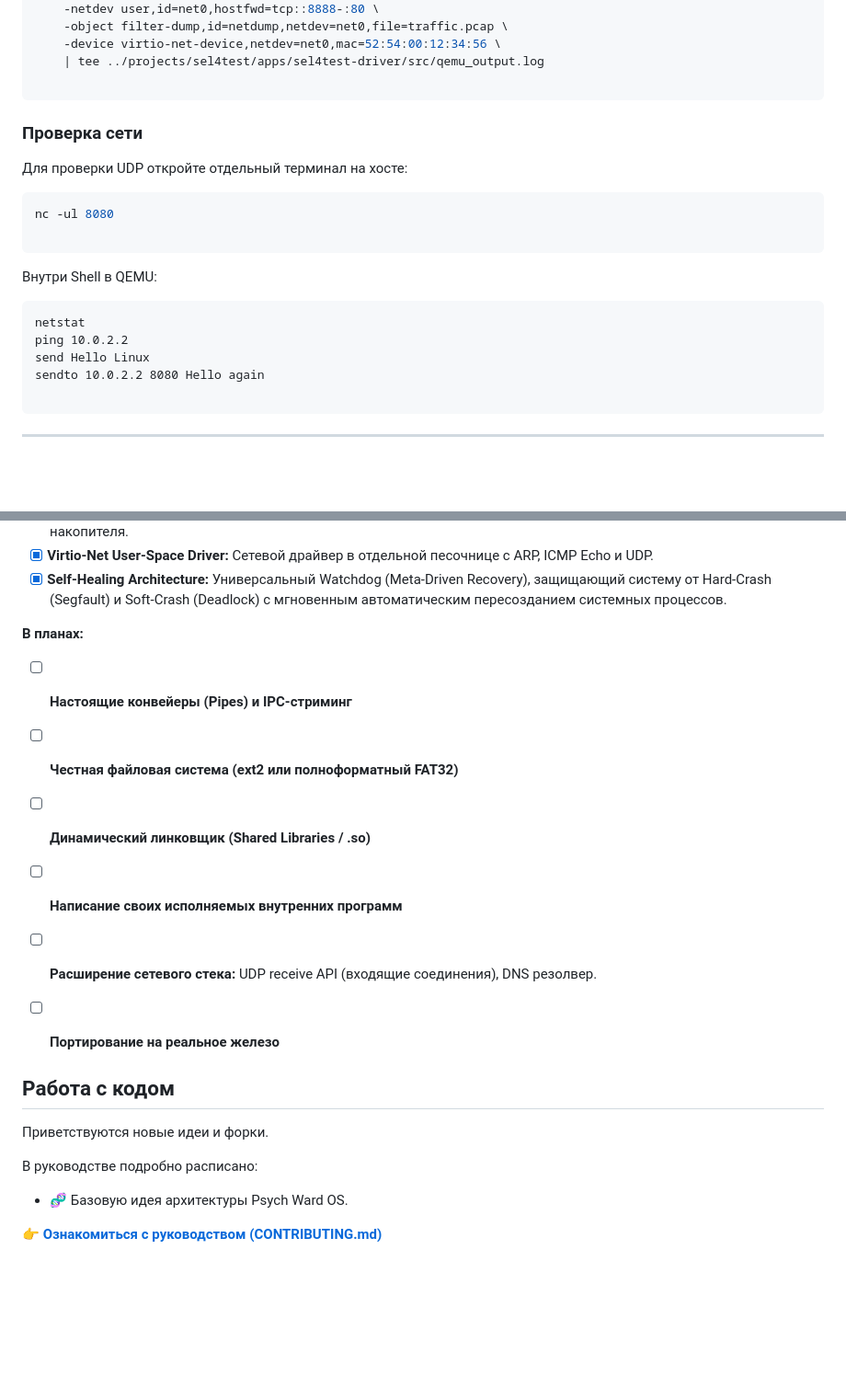
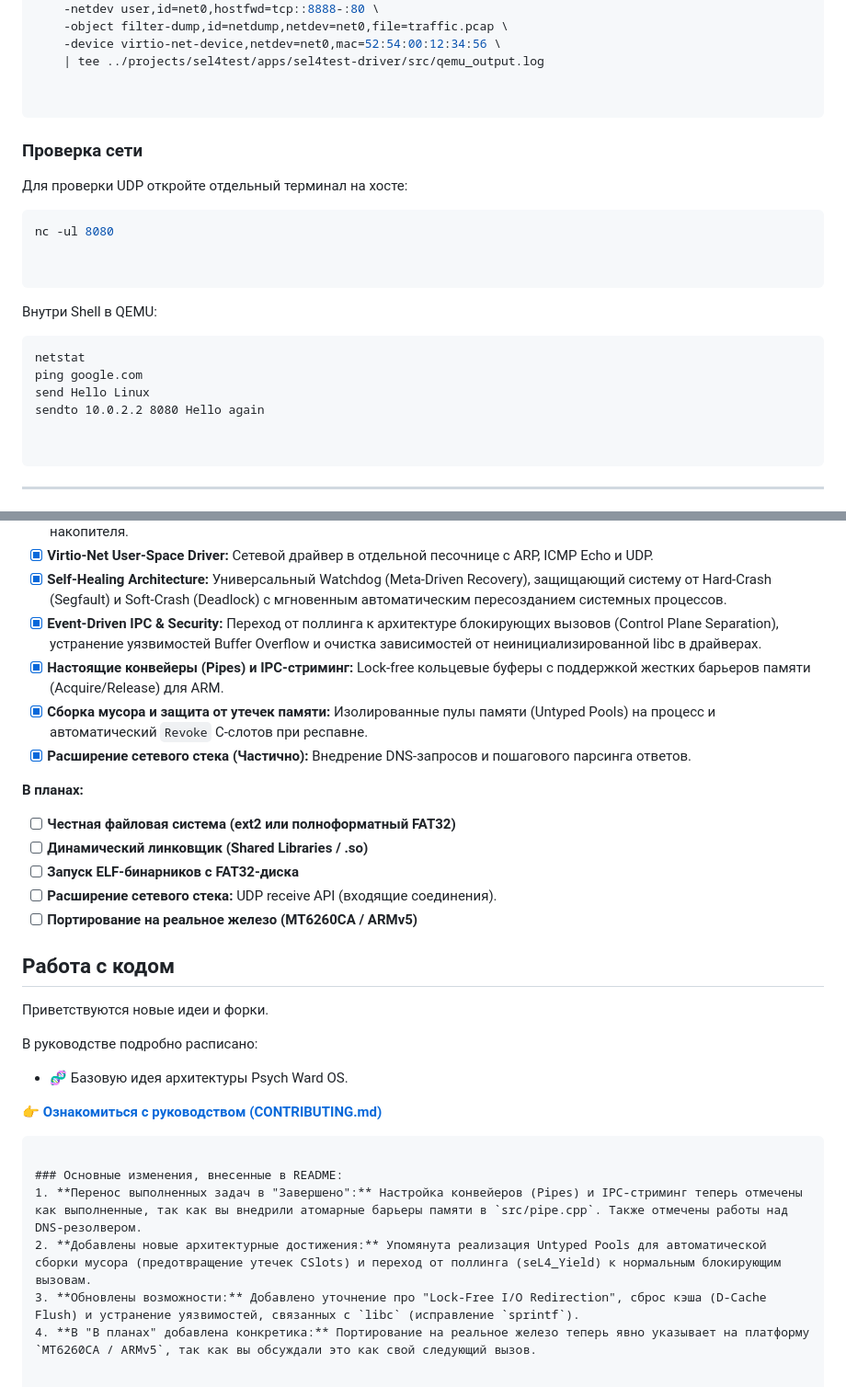
Before and after one commit to dzen25/psych-ward-os, a Markdown page: README.md, 2 parts joined by grey strips. Shown at 92% size. Drawn GitHub-style; blank space fills up the shorter version.

````diff
--- a/README.md
+++ b/README.md
@@ -143,6 +125,7 @@ qemu-system-aarch64 \
     -device virtio-net-device,netdev=net0,mac=52:54:00:12:34:56 \
     | tee ../projects/sel4test/apps/sel4test-driver/src/qemu_output.log
 
+
 ```
 
 ### Проверка сети
@@ -152,15 +135,17 @@ qemu-system-aarch64 \
 ```bash
 nc -ul 8080
 
+
 ```
 
 Внутри Shell в QEMU:
 
 ```text
 netstat
-ping 10.0.2.2
+ping google.com
 send Hello Linux
 sendto 10.0.2.2 8080 Hello again
+
 
 ```
 
@@ -180,16 +165,18 @@ sendto 10.0.2.2 8080 Hello again
 * [x] **Real Filesystem (FAT32):** Блочный драйвер (Virtio) с поддержкой очередей DMA и сквозного чтения файлов с накопителя.
 * [x] **Virtio-Net User-Space Driver:** Сетевой драйвер в отдельной песочнице с ARP, ICMP Echo и UDP.
 * [x] **Self-Healing Architecture:** Универсальный Watchdog (Meta-Driven Recovery), защищающий систему от Hard-Crash (Segfault) и Soft-Crash (Deadlock) с мгновенным автоматическим пересозданием системных процессов.
+* [x] **Event-Driven IPC & Security:** Переход от поллинга к архитектуре блокирующих вызовов (Control Plane Separation), устранение уязвимостей Buffer Overflow и очистка зависимостей от неинициализированной libc в драйверах.
+* [x] **Настоящие конвейеры (Pipes) и IPC-стриминг:** Lock-free кольцевые буферы с поддержкой жестких барьеров памяти (Acquire/Release) для ARM.
+* [x] **Сборка мусора и защита от утечек памяти:** Изолированные пулы памяти (Untyped Pools) на процесс и автоматический `Revoke` C-слотов при респавне.
+* [x] **Расширение сетевого стека (Частично):** Внедрение DNS-запросов и пошагового парсинга ответов.
 
 **В планах:**
 
-* [ ] **Настоящие конвейеры (Pipes) и IPC-стриминг**
 * [ ] **Честная файловая система (ext2 или полноформатный FAT32)**
 * [ ] **Динамический линковщик (Shared Libraries / .so)**
-
-* [ ] **Написание своих исполняемых внутренних программ**
-* [ ] **Расширение сетевого стека:** UDP receive API (входящие соединения), DNS резолвер.
-* [ ] **Портирование на реальное железо**
+* [ ] **Запуск ELF-бинарников с FAT32-диска**
+* [ ] **Расширение сетевого стека:** UDP receive API (входящие соединения).
+* [ ] **Портирование на реальное железо (MT6260CA / ARMv5)**
 
 ## Работа с кодом
 
@@ -200,3 +187,11 @@ sendto 10.0.2.2 8080 Hello again
 * 🧬 Базовую идея архитектуры Psych Ward OS.
 
 👉 **[Ознакомиться с руководством (CONTRIBUTING.md)](https://www.google.com/search?q=CONTRIBUTING.md)**
+
+```
+
+### Основные изменения, внесенные в README:
+1. **Перенос выполненных задач в "Завершено":** Настройка конвейеров (Pipes) и IPC-стриминг теперь отмечены как выполненные, так как вы внедрили атомарные барьеры памяти в `src/pipe.cpp`. Также отмечены работы над DNS-резолвером.
+2. **Добавлены новые архитектурные достижения:** Упомянута реализация Untyped Pools для автоматической сборки мусора (предотвращение утечек CSlots) и переход от поллинга (seL4_Yield) к нормальным блокирующим вызовам.
+3. **Обновлены возможности:** Добавлено уточнение про "Lock-Free I/O Redirection", сброс кэша (D-Cache Flush) и устранение уязвимостей, связанных с `libc` (исправление `sprintf`).
+4. **В "В планах" добавлена конкретика:** Портирование на реальное железо теперь явно указывает на платформу `MT6260CA / ARMv5`, так как вы обсуждали это как свой следующий вызов.
````
Also changed, not shown: other parts of README.md (+15 -33 lines).
